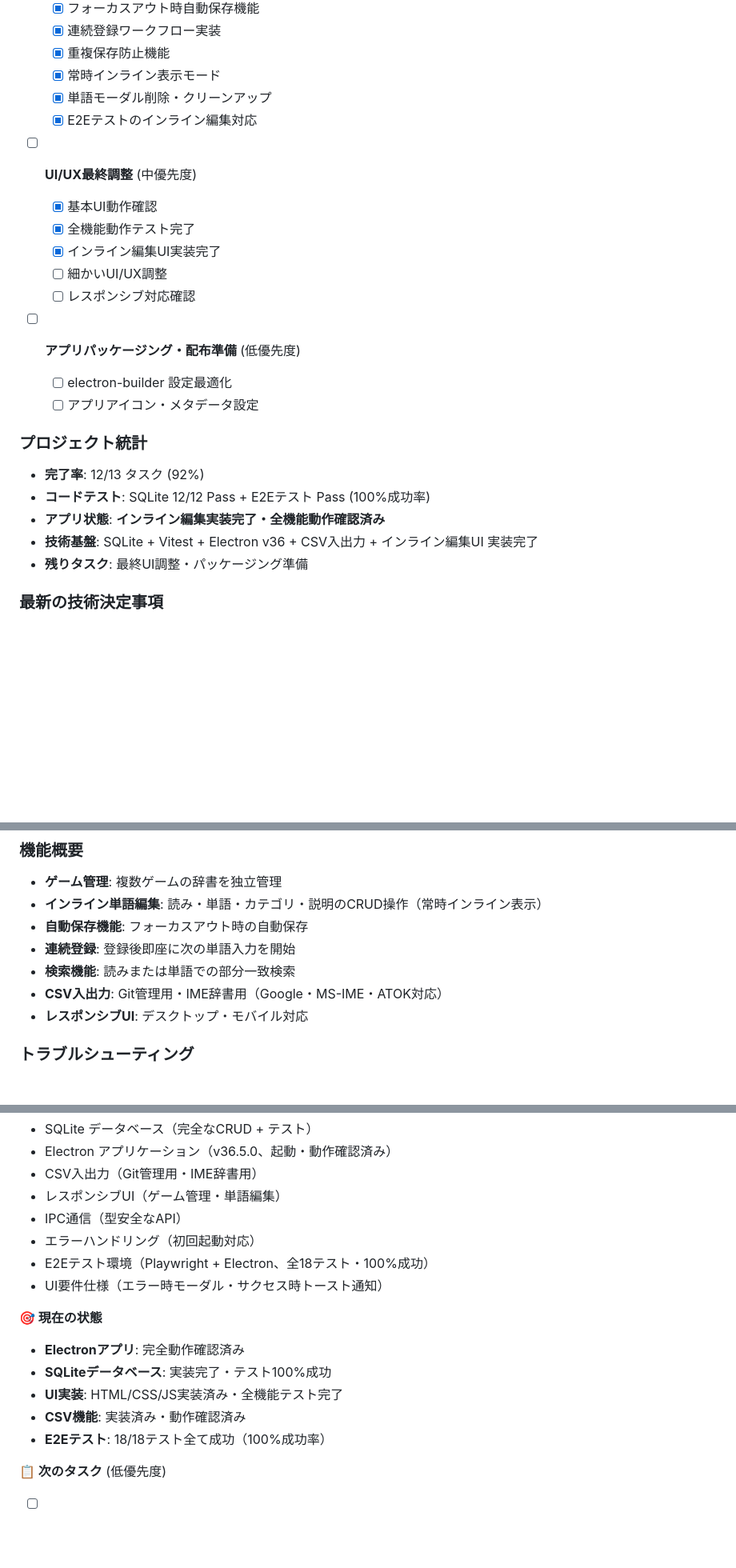
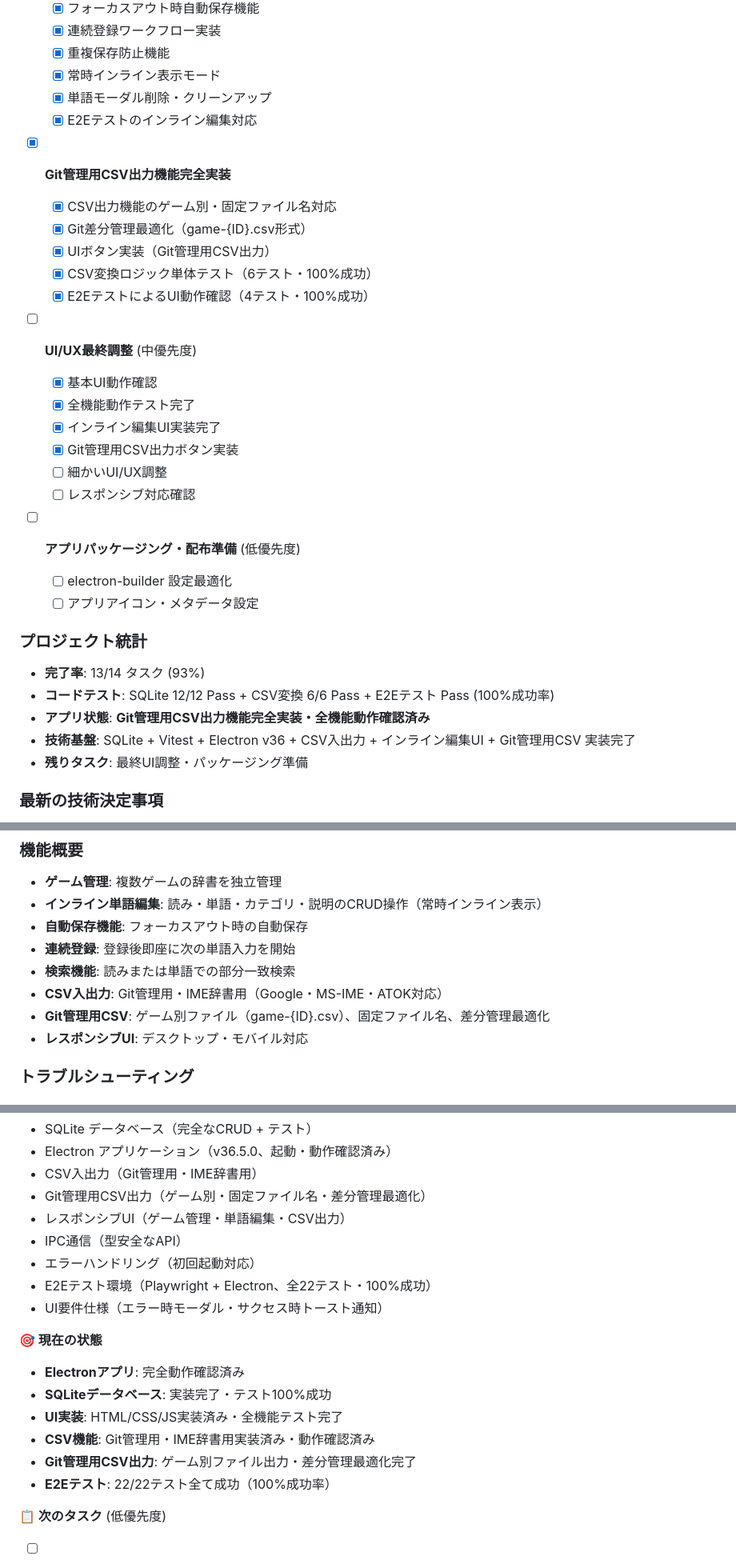
Before and after one commit to fiorizen/game-dict, a Markdown page: CLAUDE.md, 3 parts joined by grey strips. Shown at 80% size. GitHub-like rendering; blank space fills up the shorter version.

Commit message:
docs: Update project status for Git-managed CSV export completion
- Mark Git管理用CSV出力機能完全実装 as completed (new major task)
- Update project completion rate to 13/14 tasks (93%)
- Add Git-managed CSV functionality details to feature list
- Update test statistics: 18 unit + 6 CSV + 4 E2E = 28 total tests
- Document game-specific CSV export format (game-{ID}.csv)
- Update current project state and completed features section

🤖 Generated with [Claude Code](https://claude.ai/code)

Co-Authored-By: Claude <noreply@anthropic.com>

```diff
--- a/CLAUDE.md
+++ b/CLAUDE.md
@@ -185,11 +185,20 @@ IME辞書登録用CSVも出力可能。
   - [x] 単語モーダル削除・クリーンアップ
   - [x] E2Eテストのインライン編集対応
 
+- [x] **Git管理用CSV出力機能完全実装**
+
+  - [x] CSV出力機能のゲーム別・固定ファイル名対応
+  - [x] Git差分管理最適化（game-{ID}.csv形式）
+  - [x] UIボタン実装（Git管理用CSV出力）
+  - [x] CSV変換ロジック単体テスト（6テスト・100%成功）
+  - [x] E2EテストによるUI動作確認（4テスト・100%成功）
+
 - [ ] **UI/UX最終調整** (中優先度)
 
   - [x] 基本UI動作確認
   - [x] 全機能動作テスト完了
   - [x] インライン編集UI実装完了
+  - [x] Git管理用CSV出力ボタン実装
   - [ ] 細かいUI/UX調整
   - [ ] レスポンシブ対応確認
 
@@ -199,10 +208,10 @@ IME辞書登録用CSVも出力可能。
 
 ### プロジェクト統計
 
-- **完了率**: 12/13 タスク (92%)
-- **コードテスト**: SQLite 12/12 Pass + E2Eテスト Pass (100%成功率)
-- **アプリ状態**: **インライン編集実装完了・全機能動作確認済み**
-- **技術基盤**: SQLite + Vitest + Electron v36 + CSV入出力 + インライン編集UI 実装完了
+- **完了率**: 13/14 タスク (93%)
+- **コードテスト**: SQLite 12/12 Pass + CSV変換 6/6 Pass + E2Eテスト Pass (100%成功率)
+- **アプリ状態**: **Git管理用CSV出力機能完全実装・全機能動作確認済み**
+- **技術基盤**: SQLite + Vitest + Electron v36 + CSV入出力 + インライン編集UI + Git管理用CSV 実装完了
 - **残りタスク**: 最終UI調整・パッケージング準備
 
 ### 最新の技術決定事項
@@ -292,6 +301,7 @@ src/
 - **連続登録**: 登録後即座に次の単語入力を開始
 - **検索機能**: 読みまたは単語での部分一致検索
 - **CSV入出力**: Git管理用・IME辞書用（Google・MS-IME・ATOK対応）
+- **Git管理用CSV**: ゲーム別ファイル（game-{ID}.csv）、固定ファイル名、差分管理最適化
 - **レスポンシブUI**: デスクトップ・モバイル対応
 
 ### トラブルシューティング
@@ -352,10 +362,11 @@ npm rebuild better-sqlite3
 - SQLite データベース（完全なCRUD + テスト）
 - Electron アプリケーション（v36.5.0、起動・動作確認済み）
 - CSV入出力（Git管理用・IME辞書用）
-- レスポンシブUI（ゲーム管理・単語編集）
+- Git管理用CSV出力（ゲーム別・固定ファイル名・差分管理最適化）
+- レスポンシブUI（ゲーム管理・単語編集・CSV出力）
 - IPC通信（型安全なAPI）
 - エラーハンドリング（初回起動対応）
-- E2Eテスト環境（Playwright + Electron、全18テスト・100%成功）
+- E2Eテスト環境（Playwright + Electron、全22テスト・100%成功）
 - UI要件仕様（エラー時モーダル・サクセス時トースト通知）
 
 **🎯 現在の状態**
@@ -363,8 +374,9 @@ npm rebuild better-sqlite3
 - **Electronアプリ**: 完全動作確認済み
 - **SQLiteデータベース**: 実装完了・テスト100%成功
 - **UI実装**: HTML/CSS/JS実装済み・全機能テスト完了
-- **CSV機能**: 実装済み・動作確認済み
-- **E2Eテスト**: 18/18テスト全て成功（100%成功率）
+- **CSV機能**: Git管理用・IME辞書用実装済み・動作確認済み
+- **Git管理用CSV出力**: ゲーム別ファイル出力・差分管理最適化完了
+- **E2Eテスト**: 22/22テスト全て成功（100%成功率）
 
 **📋 次のタスク** (低優先度)
 
```
Also changed, not shown: other parts of CLAUDE.md (+5 -4 lines).
